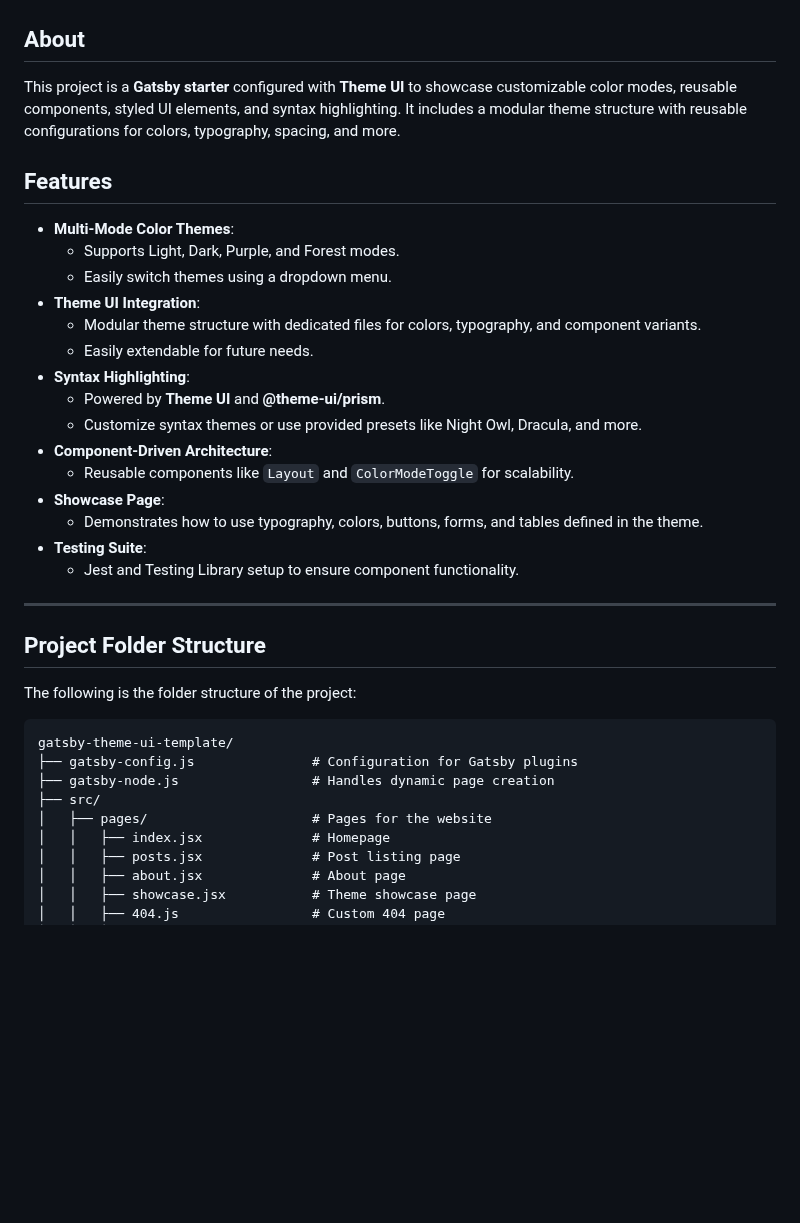
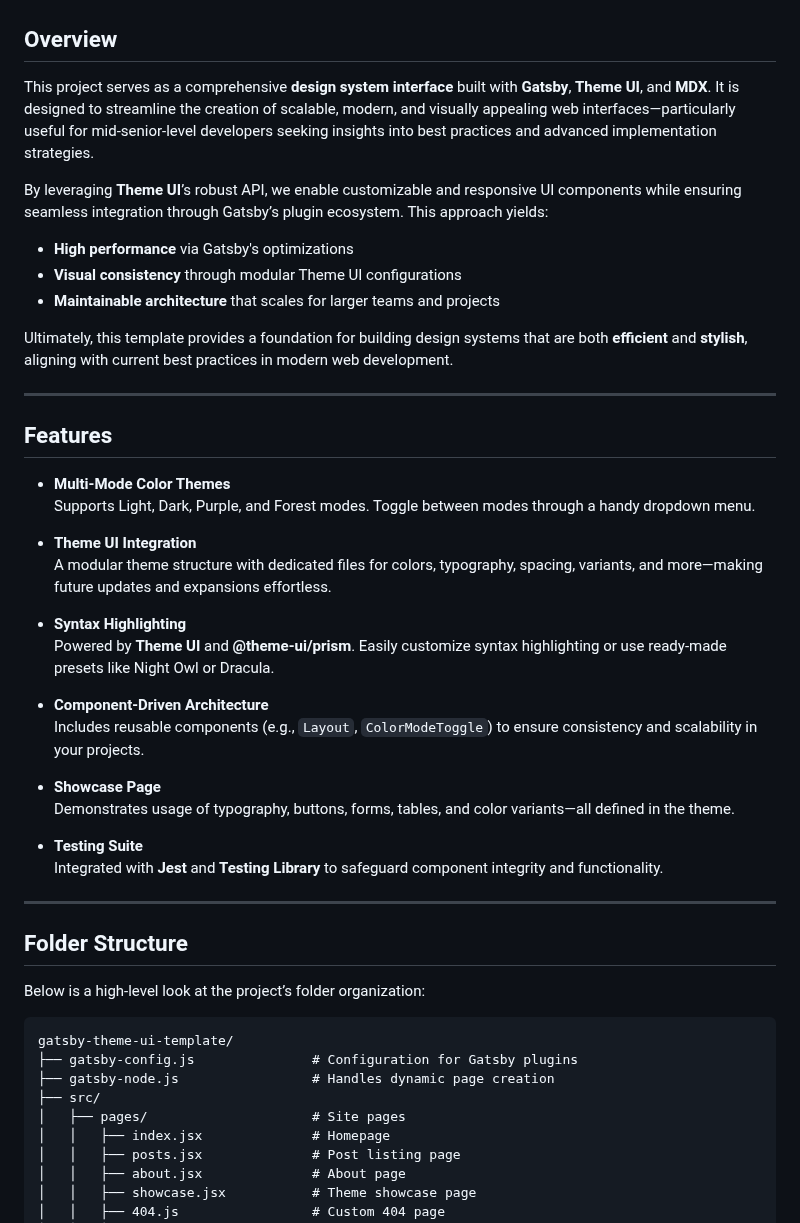
Before and after one commit to gah-code/gatsby-theme-ui-template, a Markdown page: README.md, the part around one of its changes. Drawn GitHub-style; blank space fills up the shorter version.

````diff
--- a/README.md
+++ b/README.md
@@ -4,40 +8,52 @@
 
 ![Lighthouse Score](./src/images/lighthouse-score.png)
 
-## About
+## Overview
 
-This project is a **Gatsby starter** configured with **Theme UI** to showcase customizable color modes, reusable components, styled UI elements, and syntax highlighting. It includes a modular theme structure with reusable configurations for colors, typography, spacing, and more.
+This project serves as a comprehensive **design system interface** built with **Gatsby**, **Theme UI**, and **MDX**. It is designed to streamline the creation of scalable, modern, and visually appealing web interfaces—particularly useful for mid-senior-level developers seeking insights into best practices and advanced implementation strategies.
+
+By leveraging **Theme UI**’s robust API, we enable customizable and responsive UI components while ensuring seamless integration through Gatsby’s plugin ecosystem. This approach yields:
+
+- **High performance** via Gatsby's optimizations
+- **Visual consistency** through modular Theme UI configurations
+- **Maintainable architecture** that scales for larger teams and projects
+
+Ultimately, this template provides a foundation for building design systems that are both **efficient** and **stylish**, aligning with current best practices in modern web development.
+
+---
 
 ## Features
 
-- **Multi-Mode Color Themes**:
-  - Supports Light, Dark, Purple, and Forest modes.
-  - Easily switch themes using a dropdown menu.
-- **Theme UI Integration**:
-  - Modular theme structure with dedicated files for colors, typography, and component variants.
-  - Easily extendable for future needs.
-- **Syntax Highlighting**:
-  - Powered by **Theme UI** and **@theme-ui/prism**.
-  - Customize syntax themes or use provided presets like Night Owl, Dracula, and more.
-- **Component-Driven Architecture**:
-  - Reusable components like `Layout` and `ColorModeToggle` for scalability.
-- **Showcase Page**:
-  - Demonstrates how to use typography, colors, buttons, forms, and tables defined in the theme.
-- **Testing Suite**:
-  - Jest and Testing Library setup to ensure component functionality.
+- **Multi-Mode Color Themes**
+  Supports Light, Dark, Purple, and Forest modes. Toggle between modes through a handy dropdown menu.
+
+- **Theme UI Integration**
+  A modular theme structure with dedicated files for colors, typography, spacing, variants, and more—making future updates and expansions effortless.
+
+- **Syntax Highlighting**
+  Powered by **Theme UI** and **@theme-ui/prism**. Easily customize syntax highlighting or use ready-made presets like Night Owl or Dracula.
+
+- **Component-Driven Architecture**
+  Includes reusable components (e.g., `Layout`, `ColorModeToggle`) to ensure consistency and scalability in your projects.
+
+- **Showcase Page**
+  Demonstrates usage of typography, buttons, forms, tables, and color variants—all defined in the theme.
+
+- **Testing Suite**
+  Integrated with **Jest** and **Testing Library** to safeguard component integrity and functionality.
 
 ---
 
-## Project Folder Structure
+## Folder Structure
 
-The following is the folder structure of the project:
+Below is a high-level look at the project’s folder organization:
 
 ```plaintext
 gatsby-theme-ui-template/
 ├── gatsby-config.js               # Configuration for Gatsby plugins
 ├── gatsby-node.js                 # Handles dynamic page creation
 ├── src/
-│   ├── pages/                     # Pages for the website
+│   ├── pages/                     # Site pages
 │   │   ├── index.jsx              # Homepage
 │   │   ├── posts.jsx              # Post listing page
 │   │   ├── about.jsx              # About page
````
Also changed, not shown: other parts of README.md (+62 -114 lines).
